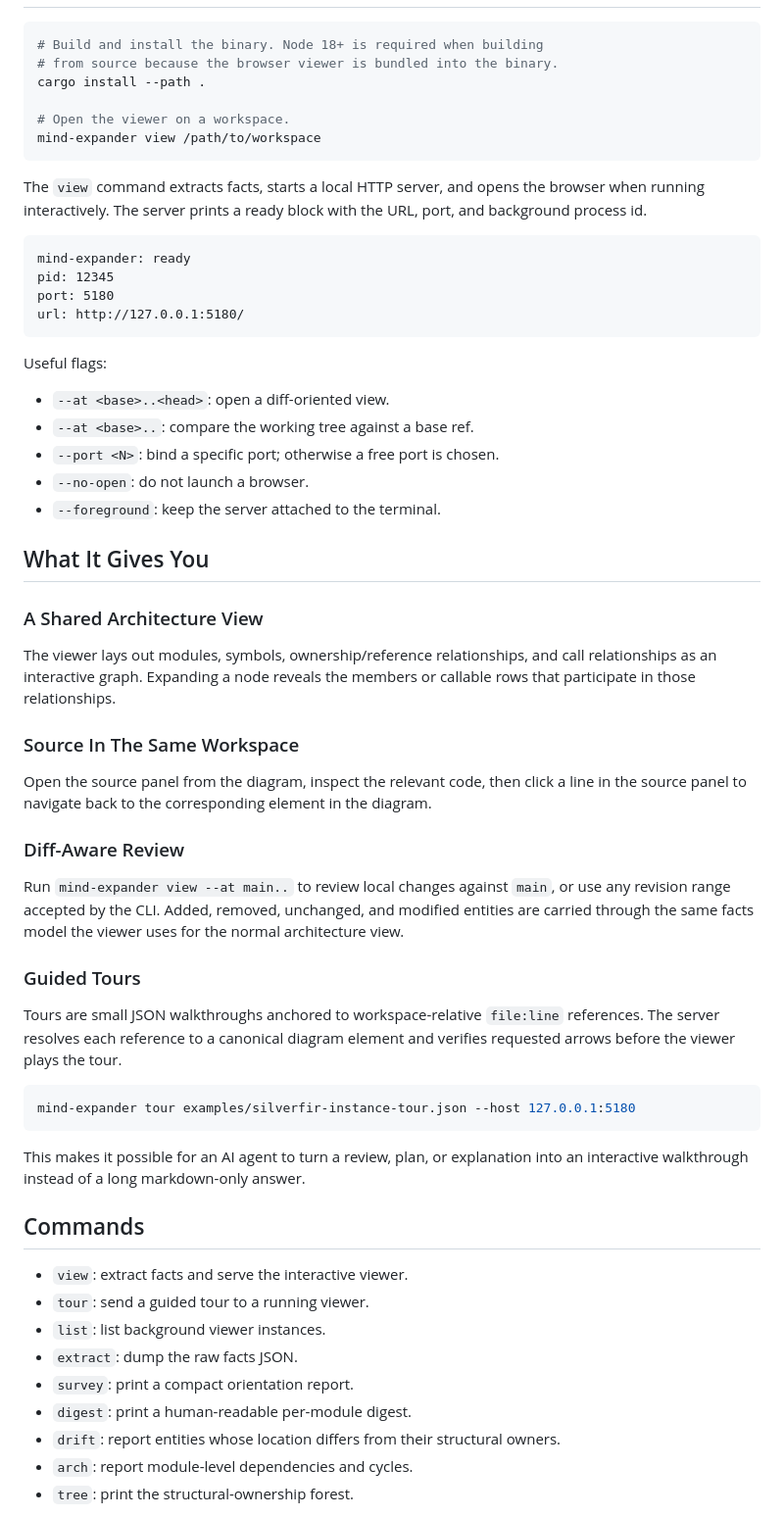
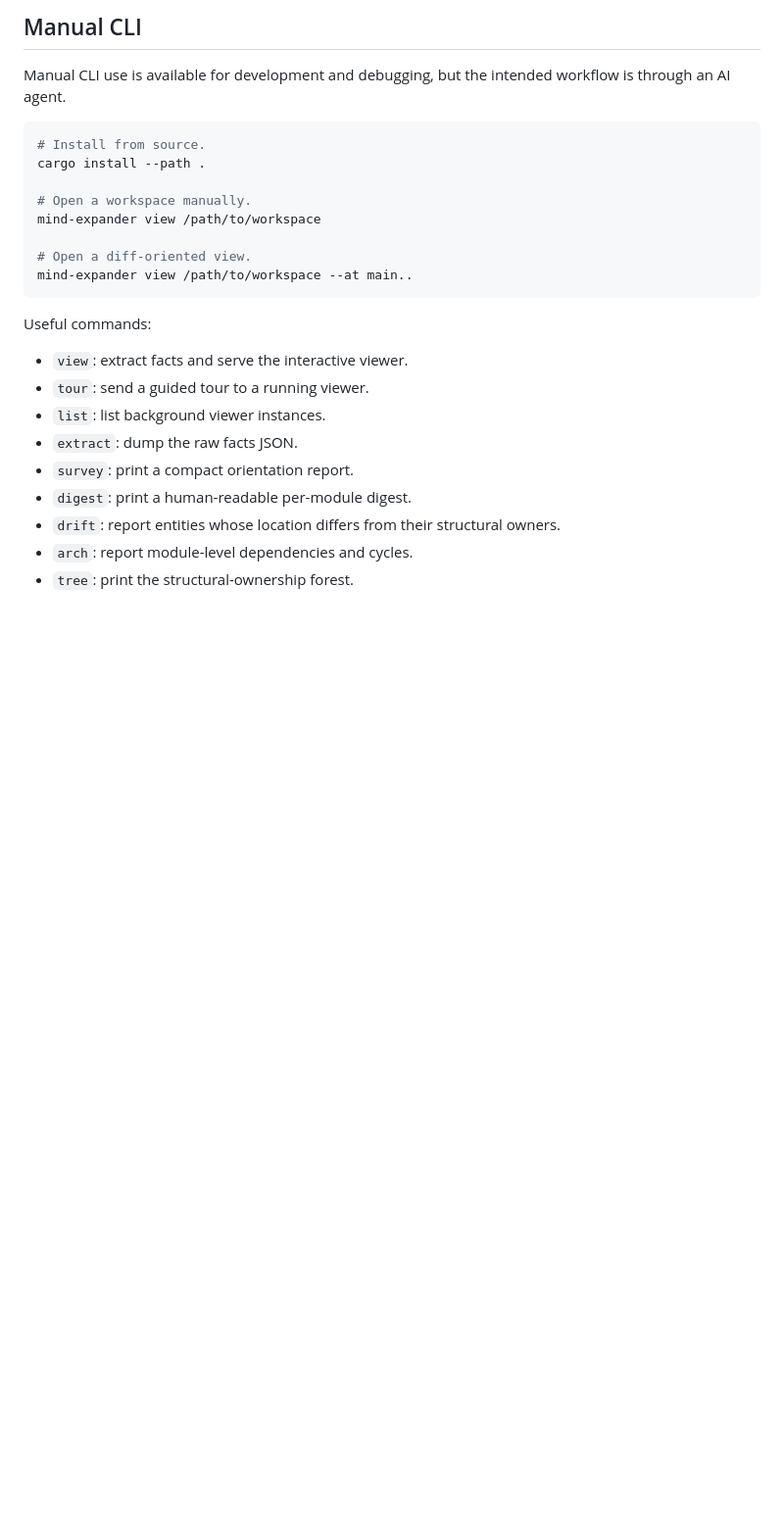
Before and after one commit to mbbill/mind-expander, a Markdown page: README.md, the part around one of its changes. Shown at 98% size. Rendered like a GitHub page; blank space fills up the shorter version.

````diff
--- a/README.md
+++ b/README.md
@@ -32,67 +140,20 @@ Use it to:
+## Manual CLI
+
+Manual CLI use is available for development and debugging, but the intended
+workflow is through an AI agent.
 
 ```sh
-# Build and install the binary. Node 18+ is required when building
-# from source because the browser viewer is bundled into the binary.
+# Install from source.
 cargo install --path .
 
-# Open the viewer on a workspace.
+# Open a workspace manually.
 mind-expander view /path/to/workspace
+
+# Open a diff-oriented view.
+mind-expander view /path/to/workspace --at main..
 ```
 
-The `view` command extracts facts, starts a local HTTP server, and opens the
-browser when running interactively. The server prints a ready block with the
-URL, port, and background process id.
-
-```text
-mind-expander: ready
-pid: 12345
-port: 5180
-url: http://127.0.0.1:5180/
-```
-
-Useful flags:
-
-- `--at <base>..<head>`: open a diff-oriented view.
-- `--at <base>..`: compare the working tree against a base ref.
-- `--port <N>`: bind a specific port; otherwise a free port is chosen.
-- `--no-open`: do not launch a browser.
-- `--foreground`: keep the server attached to the terminal.
-
-## What It Gives You
-
-### A Shared Architecture View
-
-The viewer lays out modules, symbols, ownership/reference relationships, and
-call relationships as an interactive graph. Expanding a node reveals the
-members or callable rows that participate in those relationships.
-
-### Source In The Same Workspace
-
-Open the source panel from the diagram, inspect the relevant code, then click a
-line in the source panel to navigate back to the corresponding element in the
-diagram.
-
-### Diff-Aware Review
-
-Run `mind-expander view --at main..` to review local changes against `main`, or
-use any revision range accepted by the CLI. Added, removed, unchanged, and
-modified entities are carried through the same facts model the viewer uses for
-the normal architecture view.
-
-### Guided Tours
-
-Tours are small JSON walkthroughs anchored to workspace-relative `file:line`
-references. The server resolves each reference to a canonical diagram element
-and verifies requested arrows before the viewer plays the tour.
-
-```sh
-mind-expander tour examples/silverfir-instance-tour.json --host 127.0.0.1:5180
-```
-
-This makes it possible for an AI agent to turn a review, plan, or explanation
-into an interactive walkthrough instead of a long markdown-only answer.
-
-## Commands
+Useful commands:
 
 - `view`: extract facts and serve the interactive viewer.
 - `tour`: send a guided tour to a running viewer.
````
Also changed, not shown: other parts of README.md (+130 -22 lines).
